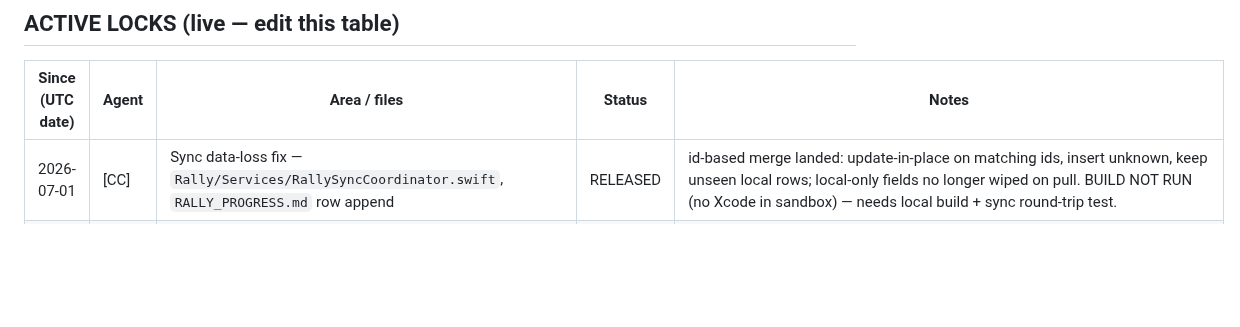
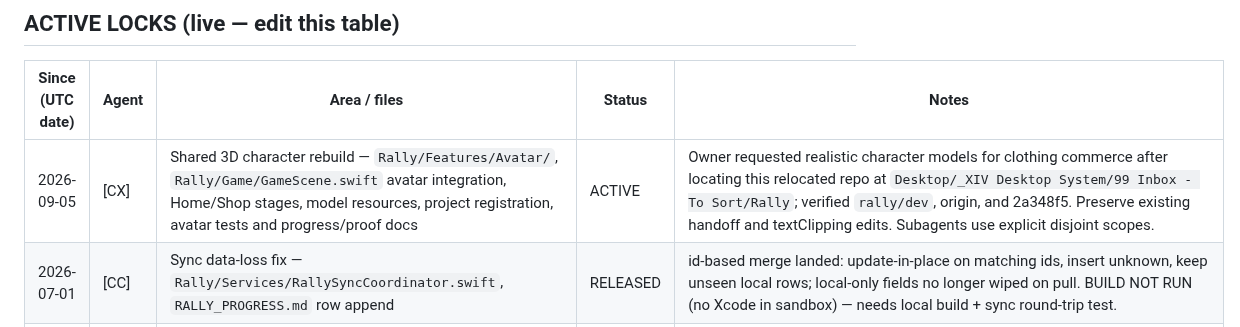
Before and after one commit to marcelozap/Rally, a Markdown page: RALLY_AGENT_LOCK.md, the part around the change. GitHub-like rendering; blank space fills up the shorter version.

Commit message:
[lock] [CX] claims shared 3D character rebuild

```diff
--- a/RALLY_AGENT_LOCK.md
+++ b/RALLY_AGENT_LOCK.md
@@ -36,6 +36,7 @@ A lock is cooperative — it only works if both agents check it first. That chec
 
 | Since (UTC date) | Agent | Area / files | Status | Notes |
 |------------------|-------|--------------|--------|-------|
+| 2026-09-05 | [CX] | Shared 3D character rebuild — `Rally/Features/Avatar/`, `Rally/Game/GameScene.swift` avatar integration, Home/Shop stages, model resources, project registration, avatar tests and progress/proof docs | ACTIVE | Owner requested realistic character models for clothing commerce after locating this relocated repo at `Desktop/_XIV Desktop System/99 Inbox - To Sort/Rally`; verified `rally/dev`, origin, and 2a348f5. Preserve existing handoff and textClipping edits. Subagents use explicit disjoint scopes. |
 | 2026-07-01 | [CC] | Sync data-loss fix — `Rally/Services/RallySyncCoordinator.swift`, `RALLY_PROGRESS.md` row append | RELEASED | id-based merge landed: update-in-place on matching ids, insert unknown, keep unseen local rows; local-only fields no longer wiped on pull. BUILD NOT RUN (no Xcode in sandbox) — needs local build + sync round-trip test. |
 | 2026-07-01 | [CC] | Rafa gameplay feel polish — `Rally/Game/GameScene.swift` (effects/HUD, NOT avatar-assembly block), `Rally/Game/Tunables.swift`, `RALLY_PROGRESS.md` row append | RELEASED | Contact-frame face occlusion fixed: both wall spark systems moved behind playerRoot via named tunables; spark lifts reduced. BUILD NOT RUN in this sandbox (no Xcode) — needs local build + autoplay proof before the T4 item is considered visually closed. |
 | 2026-06-27 | [CX] | Avatar anatomy readability — `Rally/Features/Avatar/RallyAvatarGeometry.swift`, `Rally/Features/Avatar/RallyAvatarView.swift`, `Rally/Game/GameScene.swift` avatar consumption, `RALLY_VISUAL_QA.md` | RELEASED | Build/proof passed after tightening shared eyes/mouth, attaching lower hair crown, adding ear interiors, widening sleeve/shoulder caps, and adding tennis-shoe toe caps. Proof: Home `/tmp/rally_visual_qa/avatar_anatomy_home_061824.png`; gameplay `/tmp/rally_visual_qa/avatar_anatomy_game_061832.png`. |
```
